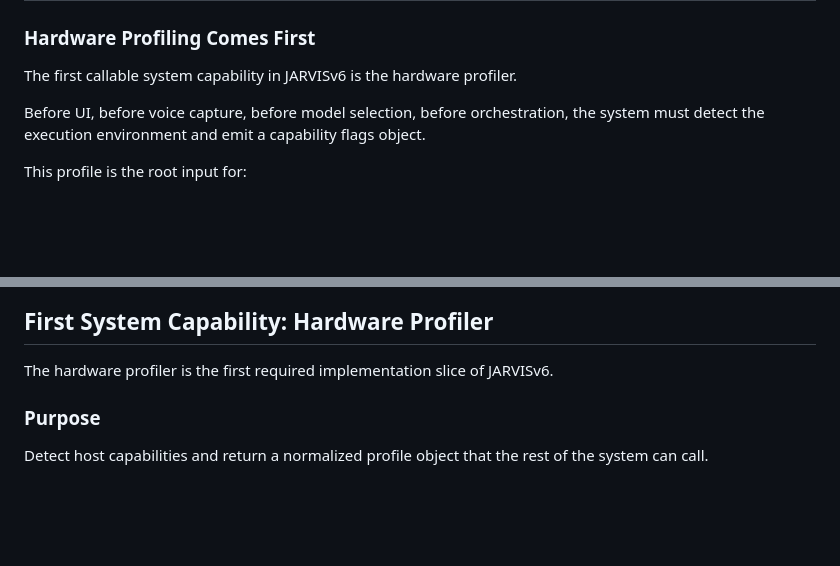
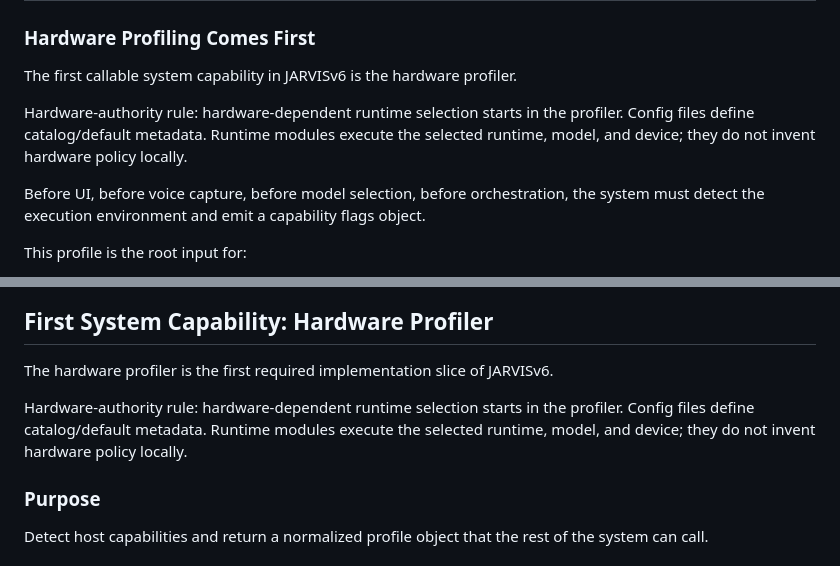
Before and after one commit to bentman/JARVISv6, a Markdown page: ProjectVision.md, 2 parts joined by grey strips. GitHub-like rendering; blank space fills up the shorter version.

Commit message:
ProjectVision.md update - Hardware First

```diff
--- a/ProjectVision.md
+++ b/ProjectVision.md
@@ -68,6 +68,8 @@ If this path does not work in the active runtime, the system is not considered c
 ### Hardware Profiling Comes First
 
 The first callable system capability in JARVISv6 is the hardware profiler.
+
+Hardware-authority rule: hardware-dependent runtime selection starts in the profiler. Config files define catalog/default metadata. Runtime modules execute the selected runtime, model, and device; they do not invent hardware policy locally.
 
 Before UI, before voice capture, before model selection, before orchestration, the system must detect the execution environment and emit a capability flags object.
 
@@ -202,6 +204,8 @@ The user should understand at all times whether JARVIS is:
 ## First System Capability: Hardware Profiler
 
 The hardware profiler is the first required implementation slice of JARVISv6.
+
+Hardware-authority rule: hardware-dependent runtime selection starts in the profiler. Config files define catalog/default metadata. Runtime modules execute the selected runtime, model, and device; they do not invent hardware policy locally.
 
 ### Purpose
 
```
